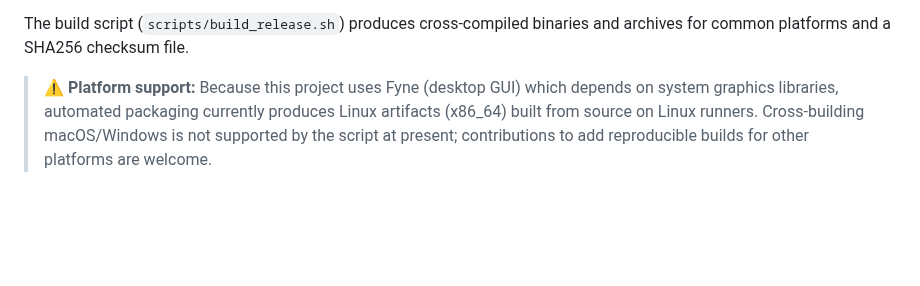
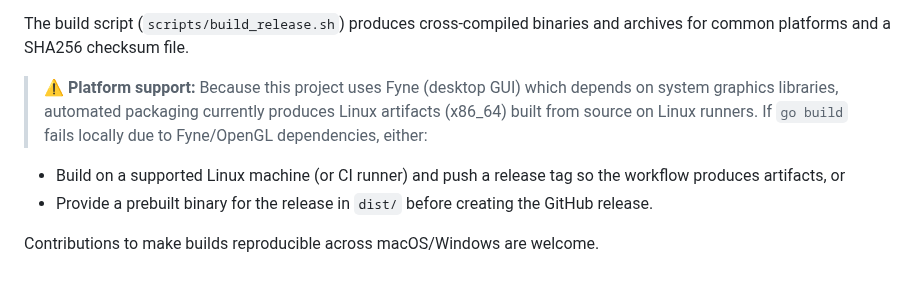
Before and after one commit to ahrasel/go-bash-alias-manager, a Markdown page: README.md, the part around the change. Drawn GitHub-style; blank space fills up the shorter version.

Commit message:
docs: clarify build/release guidance and remove Snap references

```diff
--- a/README.md
+++ b/README.md
@@ -95,4 +95,9 @@ There are two supported release workflows:
 
 The build script (`scripts/build_release.sh`) produces cross-compiled binaries and archives for common platforms and a SHA256 checksum file.
 
-> ⚠️ **Platform support:** Because this project uses Fyne (desktop GUI) which depends on system graphics libraries, automated packaging currently produces Linux artifacts (x86_64) built from source on Linux runners. Cross-building macOS/Windows is not supported by the script at present; contributions to add reproducible builds for other platforms are welcome.
+> ⚠️ **Platform support:** Because this project uses Fyne (desktop GUI) which depends on system graphics libraries, automated packaging currently produces Linux artifacts (x86_64) built from source on Linux runners. If `go build` fails locally due to Fyne/OpenGL dependencies, either:
+
+- Build on a supported Linux machine (or CI runner) and push a release tag so the workflow produces artifacts, or
+- Provide a prebuilt binary for the release in `dist/` before creating the GitHub release.
+
+Contributions to make builds reproducible across macOS/Windows are welcome.
```
